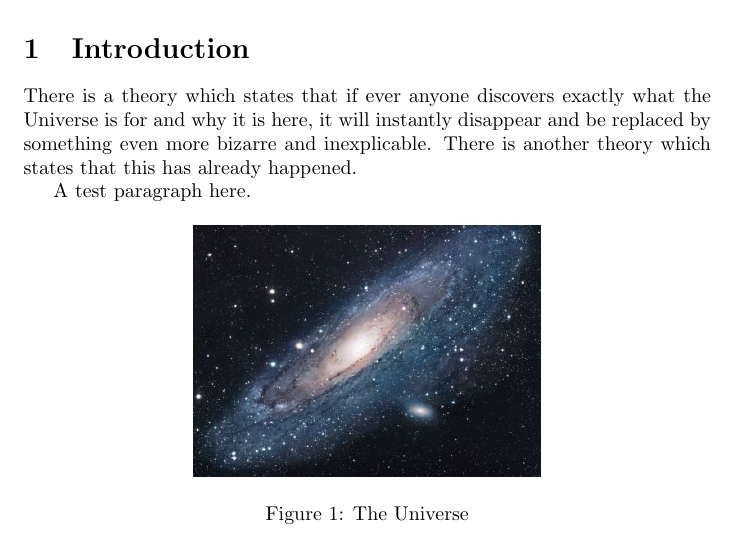
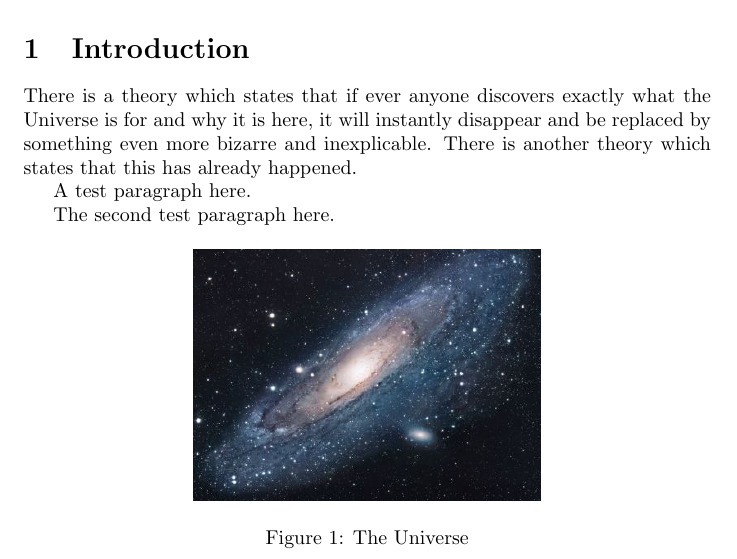
Before and after one commit to andihektor/test01, a LaTeX document (main.tex): part of the page, cut so that both start at the same text. Compiled offline with pdfLaTeX.

Commit message:
Adding some paragraphs for testing

```diff
--- a/main.tex
+++ b/main.tex
@@ -18,6 +18,8 @@ There is another theory which states that this has already happened.
 
 A test paragraph here.
 
+The second test paragraph here.
+
 \begin{figure}[h!]
 \centering
 \includegraphics[scale=1.7]{universe.jpg}
```
